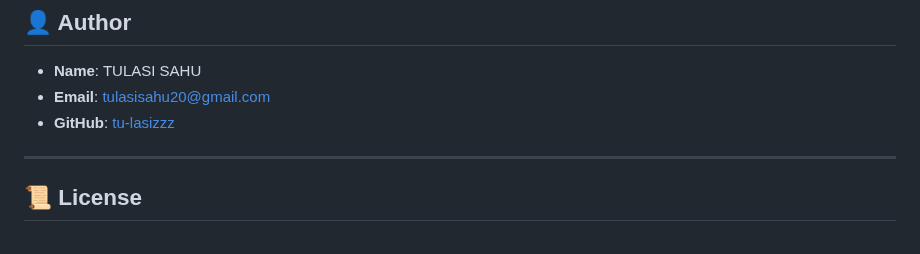
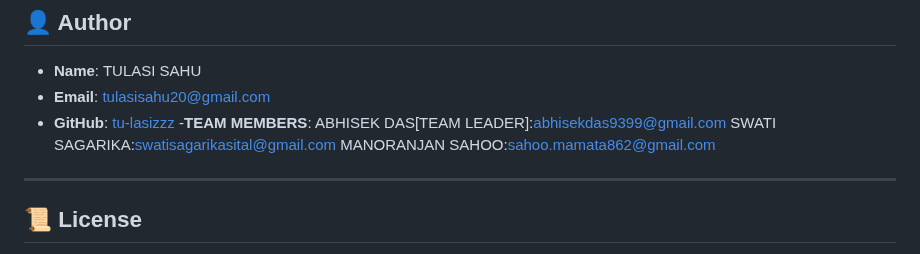
Before and after one commit to tu-lasizzzz/TECH3zephyr, a Markdown page: README.md, the part around the change. Drawn GitHub-style.

```diff
--- a/README.md
+++ b/README.md
@@ -88,6 +88,10 @@ Special thanks to:
 - **Name**: TULASI SAHU
 - **Email**: [tulasisahu20@gmail.com](tulasisahu20@gmail.com)
 - **GitHub**: [tu-lasizzz](https://github.com/tu-lasizzzz)
+-**TEAM MEMBERS**:
+  ABHISEK DAS[TEAM LEADER]:[abhisekdas9399@gmail.com](abhisekdas9399@gmail.com)
+  SWATI SAGARIKA:[swatisagarikasital@gmail.com](swatisagarikasital@gmail.com)
+  MANORANJAN SAHOO:[sahoo.mamata862@gmail.com](sahoo.mamata862@gmail.com)
 
 ---
 
```
